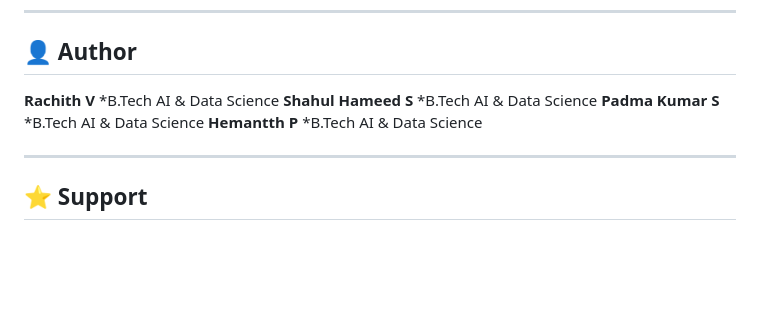
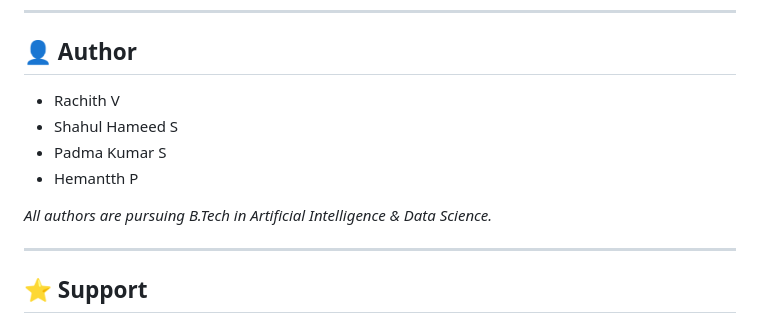
Before and after one commit to Rachith-V/TruneTone-AI, a Markdown page: README.md, the part around the change. Drawn GitHub-style; blank space fills up the shorter version.

```diff
--- a/README.md
+++ b/README.md
@@ -143,14 +143,13 @@ This project is open-source and available under the MIT License.
 
 ## 👤 Author
 
-**Rachith V**
-*B.Tech AI & Data Science
-**Shahul Hameed S**
-*B.Tech AI & Data Science
-**Padma Kumar S**
-*B.Tech AI & Data Science
-**Hemantth P**
-*B.Tech AI & Data Science
+
+- Rachith V
+- Shahul Hameed S
+- Padma Kumar S
+- Hemantth P
+
+*All authors are pursuing B.Tech in Artificial Intelligence & Data Science.*
 
 ---
 
```
